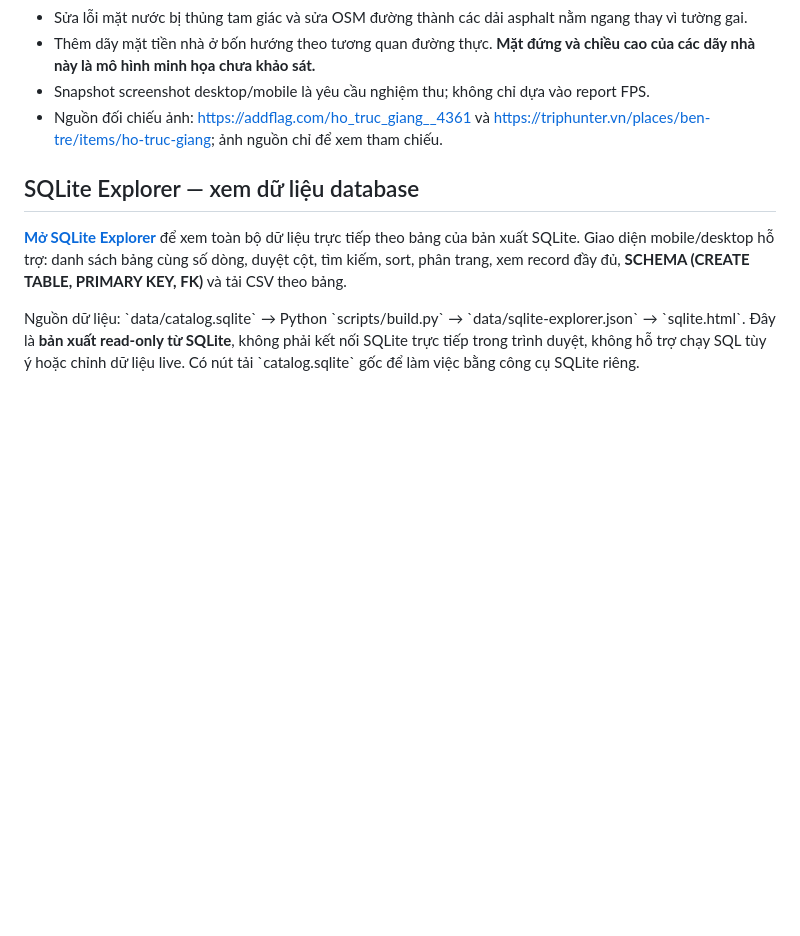
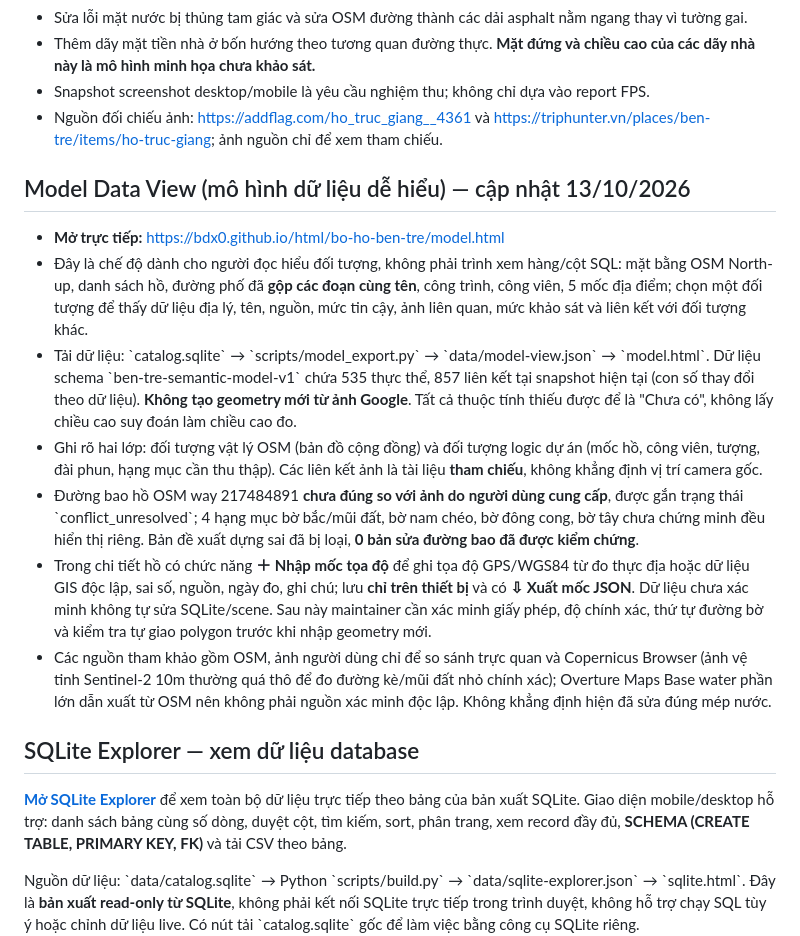
Before and after one commit to bdx0/html, a Markdown page: bo-ho-ben-tre/README.md, the part around the change. Drawn GitHub-style; blank space fills up the shorter version.

Commit message:
docs(ben-tre): explain modeled entity viewer, disputed shoreline and opt-in ground-control verification

```diff
--- a/bo-ho-ben-tre/README.md
+++ b/bo-ho-ben-tre/README.md
@@ -75,6 +75,15 @@ Giữ `data/catalog-blueprint-v1.json` và `scripts/build.py` trong commit để
 - Snapshot screenshot desktop/mobile là yêu cầu nghiệm thu; không chỉ dựa vào report FPS.
 - Nguồn đối chiếu ảnh: https://addflag.com/ho_truc_giang__4361 và https://triphunter.vn/places/ben-tre/items/ho-truc-giang; ảnh nguồn chỉ để xem tham chiếu.
 
+## Model Data View (mô hình dữ liệu dễ hiểu) — cập nhật 13/10/2026
+- **Mở trực tiếp:** https://bdx0.github.io/html/bo-ho-ben-tre/model.html
+- Đây là chế độ dành cho người đọc hiểu đối tượng, không phải trình xem hàng/cột SQL: mặt bằng OSM North-up, danh sách hồ, đường phố đã **gộp các đoạn cùng tên**, công trình, công viên, 5 mốc địa điểm; chọn một đối tượng để thấy dữ liệu địa lý, tên, nguồn, mức tin cậy, ảnh liên quan, mức khảo sát và liên kết với đối tượng khác.
+- Tải dữ liệu: \`catalog.sqlite\` → \`scripts/model_export.py\` → \`data/model-view.json\` → \`model.html\`. Dữ liệu schema \`ben-tre-semantic-model-v1\` chứa 535 thực thể, 857 liên kết tại snapshot hiện tại (con số thay đổi theo dữ liệu). **Không tạo geometry mới từ ảnh Google**. Tất cả thuộc tính thiếu được để là "Chưa có", không lấy chiều cao suy đoán làm chiều cao đo.
+- Ghi rõ hai lớp: đối tượng vật lý OSM (bản đồ cộng đồng) và đối tượng logic dự án (mốc hồ, công viên, tượng, đài phun, hạng mục cần thu thập). Các liên kết ảnh là tài liệu **tham chiếu**, không khẳng định vị trí camera gốc.
+- Đường bao hồ OSM way 217484891 **chưa đúng so với ảnh do người dùng cung cấp**, được gắn trạng thái \`conflict_unresolved\`; 4 hạng mục bờ bắc/mũi đất, bờ nam chéo, bờ đông cong, bờ tây chưa chứng minh đều hiển thị riêng. Bản đề xuất dựng sai đã bị loại, **0 bản sửa đường bao đã được kiểm chứng**.
+- Trong chi tiết hồ có chức năng **＋ Nhập mốc tọa độ** để ghi tọa độ GPS/WGS84 từ đo thực địa hoặc dữ liệu GIS độc lập, sai số, nguồn, ngày đo, ghi chú; lưu **chỉ trên thiết bị** và có **⇩ Xuất mốc JSON**. Dữ liệu chưa xác minh không tự sửa SQLite/scene. Sau này maintainer cần xác minh giấy phép, độ chính xác, thứ tự đường bờ và kiểm tra tự giao polygon trước khi nhập geometry mới.
+- Các nguồn tham khảo gồm OSM, ảnh người dùng chỉ để so sánh trực quan và Copernicus Browser (ảnh vệ tinh Sentinel-2 10m thường quá thô để đo đường kè/mũi đất nhỏ chính xác); Overture Maps Base water phần lớn dẫn xuất từ OSM nên không phải nguồn xác minh độc lập. Không khẳng định hiện đã sửa đúng mép nước.
+
 ## SQLite Explorer — xem dữ liệu database
 **[Mở SQLite Explorer](sqlite.html)** để xem toàn bộ dữ liệu trực tiếp theo bảng của bản xuất SQLite. Giao diện mobile/desktop hỗ trợ: danh sách bảng cùng số dòng, duyệt cột, tìm kiếm, sort, phân trang, xem record đầy đủ, **SCHEMA (CREATE TABLE, PRIMARY KEY, FK)** và tải CSV theo bảng.
 
```
